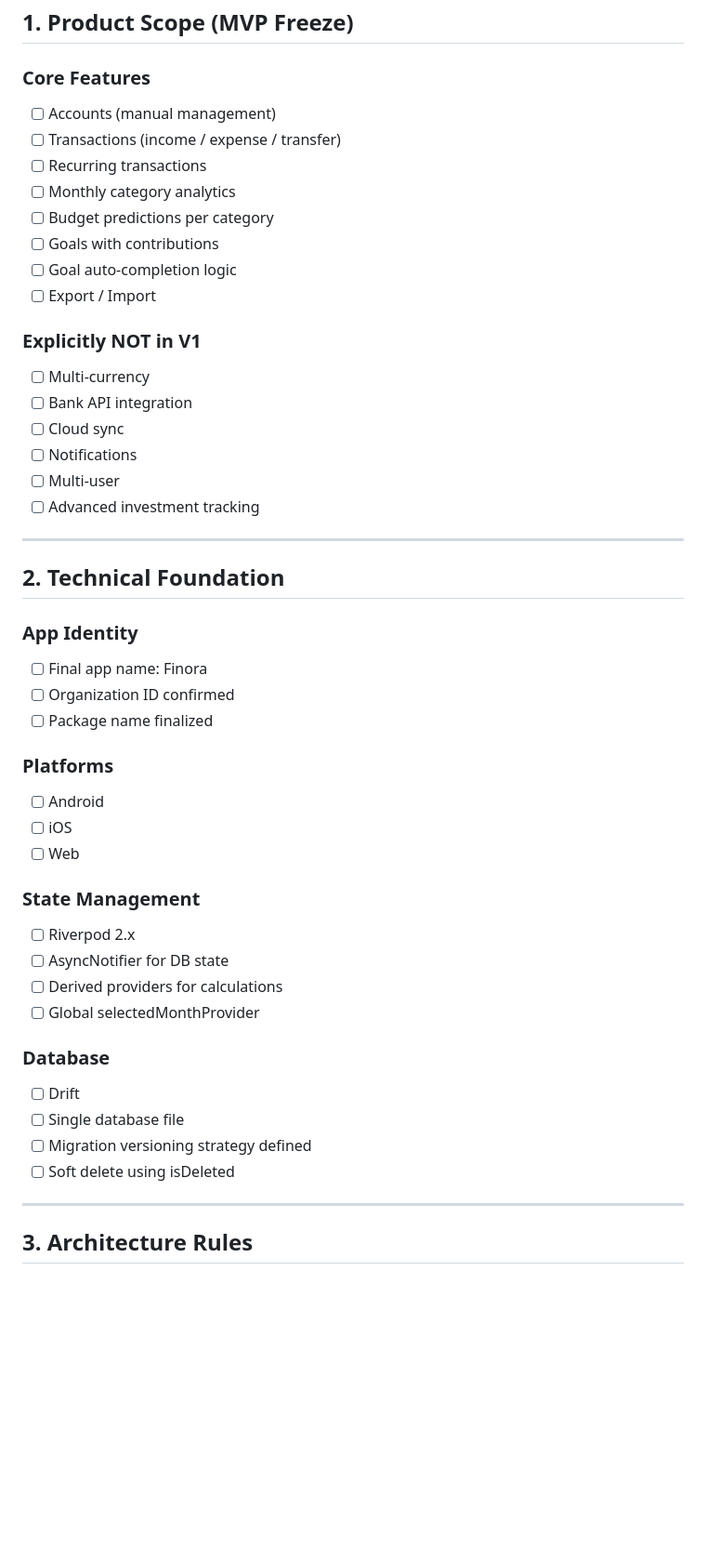
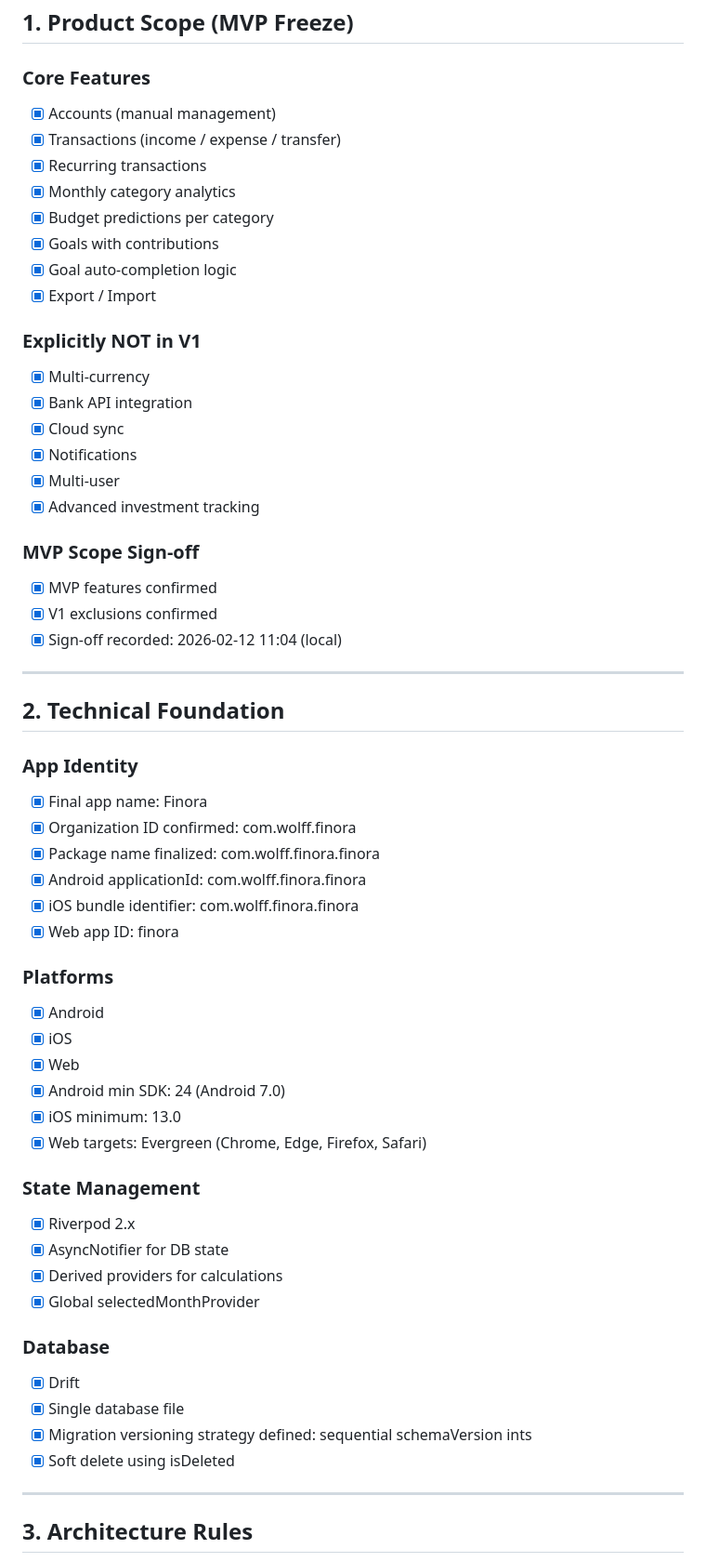
Before and after one commit to Wolfer10/Finora, a Markdown page: finora_pre_coding_checklist.md, the part around one of its changes. Shown at 93% size. Rendered like a GitHub page; blank space fills up the shorter version.

Commit message:
Update checklist for docs scope (#175)

```diff
--- a/finora_pre_coding_checklist.md
+++ b/finora_pre_coding_checklist.md
@@ -4,23 +4,29 @@
 
 ### Core Features
 
--   [ ] Accounts (manual management)
--   [ ] Transactions (income / expense / transfer)
--   [ ] Recurring transactions
--   [ ] Monthly category analytics
--   [ ] Budget predictions per category
--   [ ] Goals with contributions
--   [ ] Goal auto-completion logic
--   [ ] Export / Import
+-   [x] Accounts (manual management)
+-   [x] Transactions (income / expense / transfer)
+-   [x] Recurring transactions
+-   [x] Monthly category analytics
+-   [x] Budget predictions per category
+-   [x] Goals with contributions
+-   [x] Goal auto-completion logic
+-   [x] Export / Import
 
 ### Explicitly NOT in V1
 
--   [ ] Multi-currency
--   [ ] Bank API integration
--   [ ] Cloud sync
--   [ ] Notifications
--   [ ] Multi-user
--   [ ] Advanced investment tracking
+-   [x] Multi-currency
+-   [x] Bank API integration
+-   [x] Cloud sync
+-   [x] Notifications
+-   [x] Multi-user
+-   [x] Advanced investment tracking
+
+### MVP Scope Sign-off
+
+-   [x] MVP features confirmed
+-   [x] V1 exclusions confirmed
+-   [x] Sign-off recorded: 2026-02-12 11:04 (local)
 
 ------------------------------------------------------------------------
 
@@ -28,29 +34,35 @@
 
 ### App Identity
 
--   [ ] Final app name: Finora
--   [ ] Organization ID confirmed
--   [ ] Package name finalized
+-   [x] Final app name: Finora
+-   [x] Organization ID confirmed: com.wolff.finora
+-   [x] Package name finalized: com.wolff.finora.finora
+-   [x] Android applicationId: com.wolff.finora.finora
+-   [x] iOS bundle identifier: com.wolff.finora.finora
+-   [x] Web app ID: finora
 
 ### Platforms
 
--   [ ] Android
--   [ ] iOS
--   [ ] Web
+-   [x] Android
+-   [x] iOS
+-   [x] Web
+-   [x] Android min SDK: 24 (Android 7.0)
+-   [x] iOS minimum: 13.0
+-   [x] Web targets: Evergreen (Chrome, Edge, Firefox, Safari)
 
 ### State Management
 
--   [ ] Riverpod 2.x
--   [ ] AsyncNotifier for DB state
--   [ ] Derived providers for calculations
--   [ ] Global selectedMonthProvider
+-   [x] Riverpod 2.x
+-   [x] AsyncNotifier for DB state
+-   [x] Derived providers for calculations
+-   [x] Global selectedMonthProvider
 
 ### Database
 
--   [ ] Drift
--   [ ] Single database file
--   [ ] Migration versioning strategy defined
--   [ ] Soft delete using isDeleted
+-   [x] Drift
+-   [x] Single database file
+-   [x] Migration versioning strategy defined: sequential schemaVersion ints
+-   [x] Soft delete using isDeleted
 
 ------------------------------------------------------------------------
 
```
Also changed, not shown: other parts of finora_pre_coding_checklist.md (+35 -41 lines).
